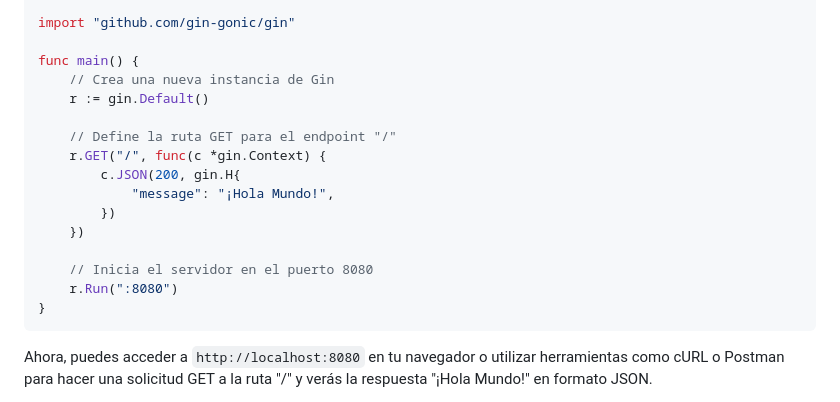
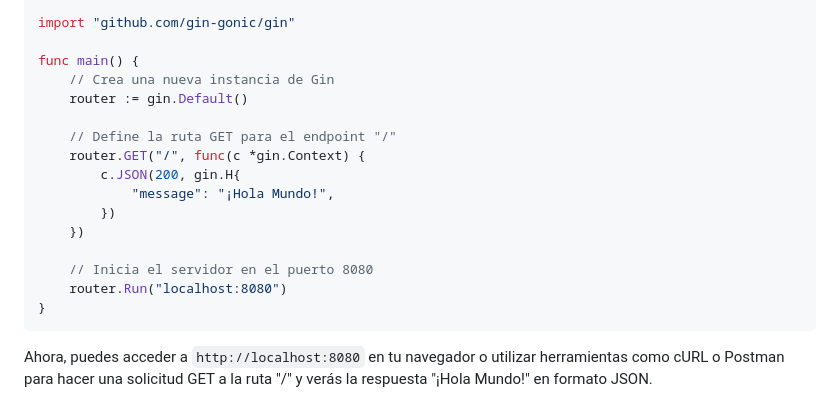
Before and after one commit to alexroel/curso-golang, a Markdown page: sections/11-api-rest-gin.md, the part around the change. GitHub-like rendering.

Commit message:
curso-golang

```diff
--- a/sections/11-api-rest-gin.md
+++ b/sections/11-api-rest-gin.md
@@ -89,17 +89,17 @@ import "github.com/gin-gonic/gin"
 
 func main() {
     // Crea una nueva instancia de Gin
-    r := gin.Default()
+    router := gin.Default()
 
     // Define la ruta GET para el endpoint "/"
-    r.GET("/", func(c *gin.Context) {
+    router.GET("/", func(c *gin.Context) {
         c.JSON(200, gin.H{
             "message": "¡Hola Mundo!",
         })
     })
 
     // Inicia el servidor en el puerto 8080
-    r.Run(":8080")
+    router.Run("localhost:8080")
 }
 ~~~
 Ahora, puedes acceder a `http://localhost:8080` en tu navegador o utilizar herramientas como cURL o Postman para hacer una solicitud GET a la ruta "/" y verás la respuesta "¡Hola Mundo!" en formato JSON.
```
